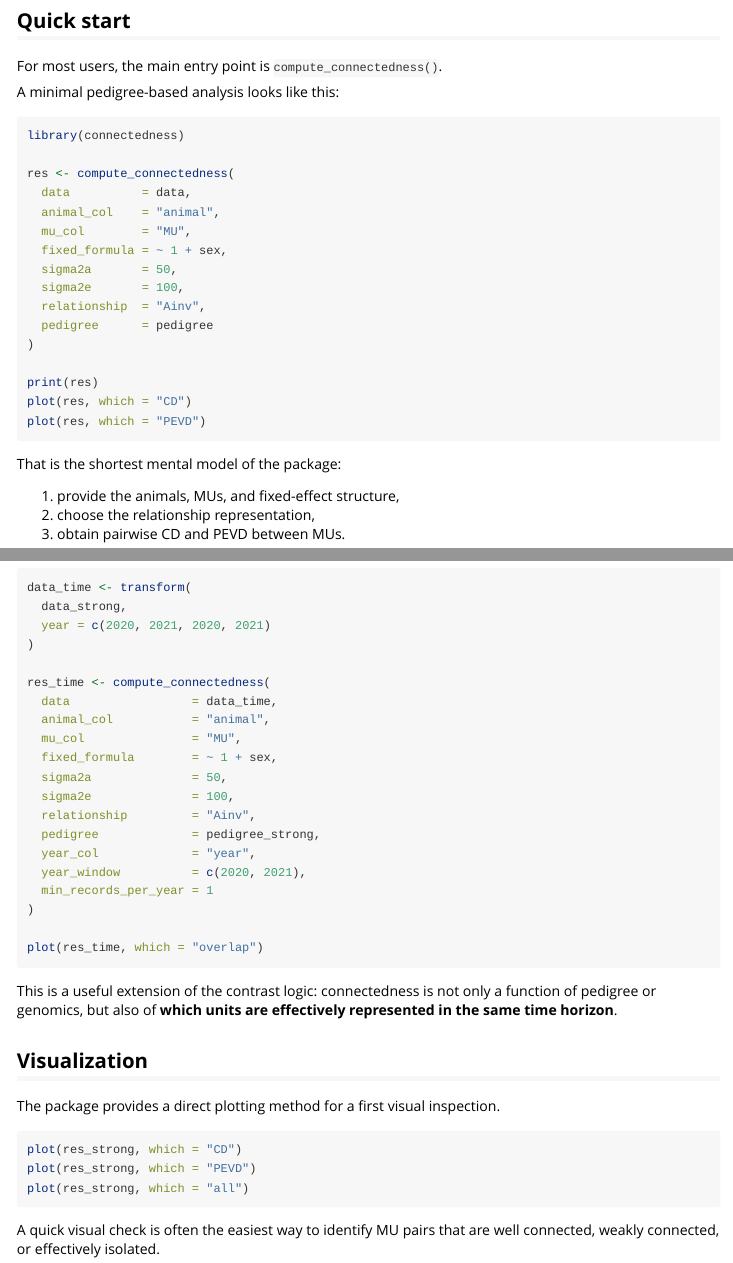
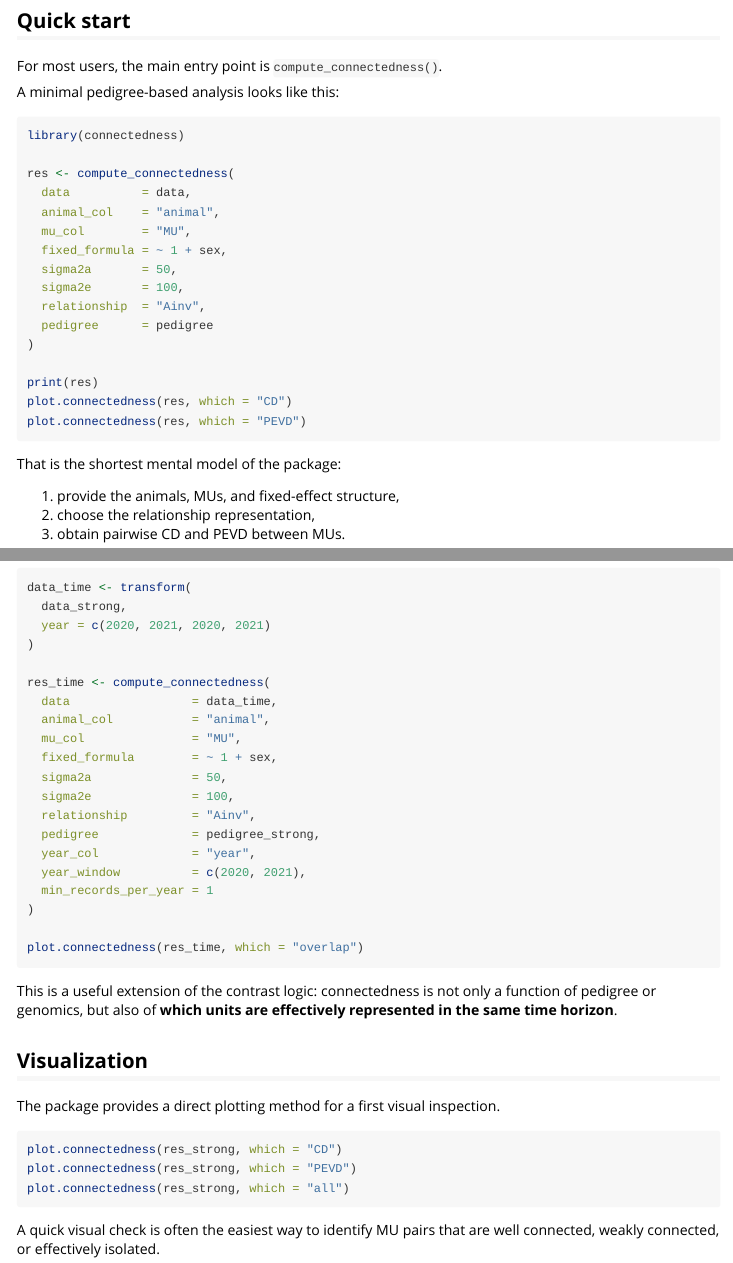
Before and after one commit to alanmaxsp/connectedness, an R Markdown document (vignettes/intro.Rmd): the page in a window 1100 px wide, from 790 px down, and a second part further down, joined at a grey line. Rendered offline with R 4.5, knitr and Pandoc, with nearby package versions.

Commit message:
Use plot.connectedness explicitly in README and intro vignette examples

````diff
--- a/vignettes/intro.Rmd
+++ b/vignettes/intro.Rmd
@@ -75,8 +75,8 @@ res <- compute_connectedness(
 )
 
 print(res)
-plot(res, which = "CD")
-plot(res, which = "PEVD")
+plot.connectedness(res, which = "CD")
+plot.connectedness(res, which = "PEVD")
 ```
 
 That is the shortest mental model of the package:
@@ -316,7 +316,7 @@ res_time <- compute_connectedness(
   min_records_per_year = 1
 )
 
-plot(res_time, which = "overlap")
+plot.connectedness(res_time, which = "overlap")
 ```
 
 This is a useful extension of the contrast logic: connectedness is not only a
@@ -328,9 +328,9 @@ represented in the same time horizon**.
 The package provides a direct plotting method for a first visual inspection.
 
 ```{r eval=FALSE}
-plot(res_strong, which = "CD")
-plot(res_strong, which = "PEVD")
-plot(res_strong, which = "all")
+plot.connectedness(res_strong, which = "CD")
+plot.connectedness(res_strong, which = "PEVD")
+plot.connectedness(res_strong, which = "all")
 ```
 
 A quick visual check is often the easiest way to identify MU pairs that are
````
Also changed, not shown: README.md.
